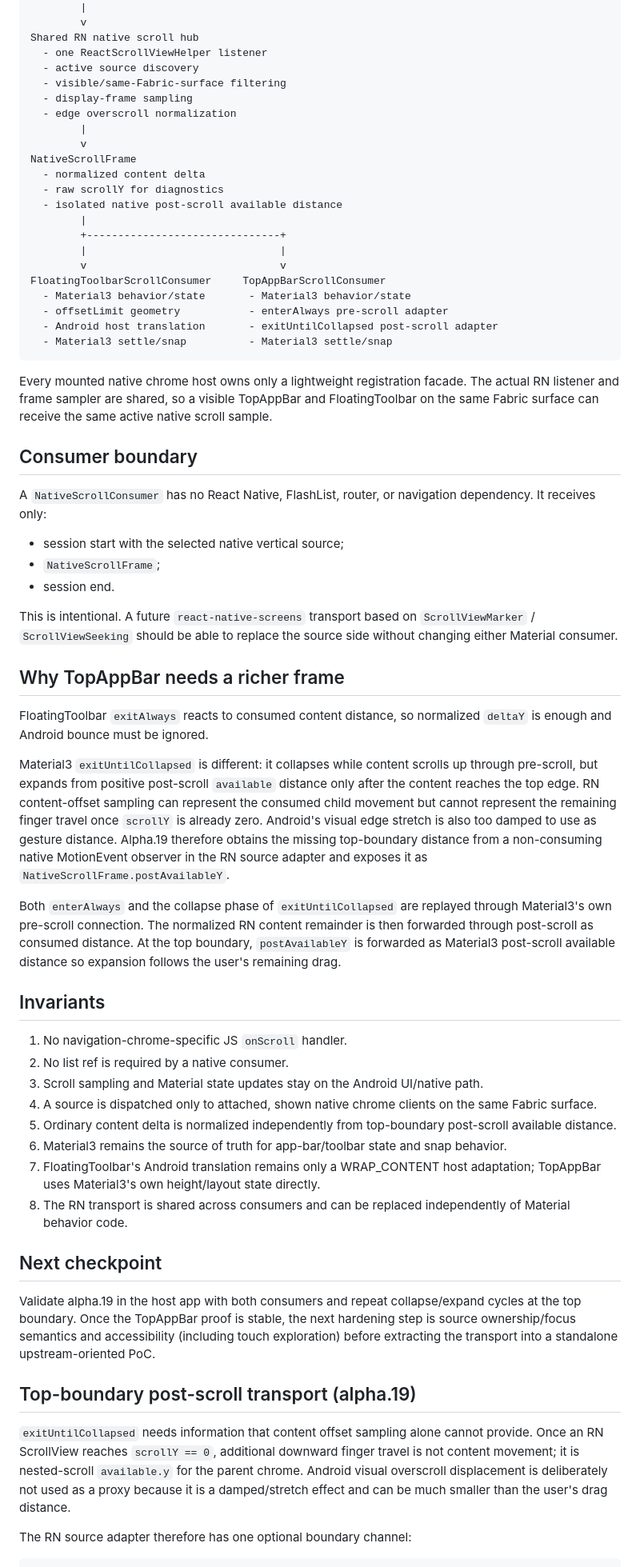
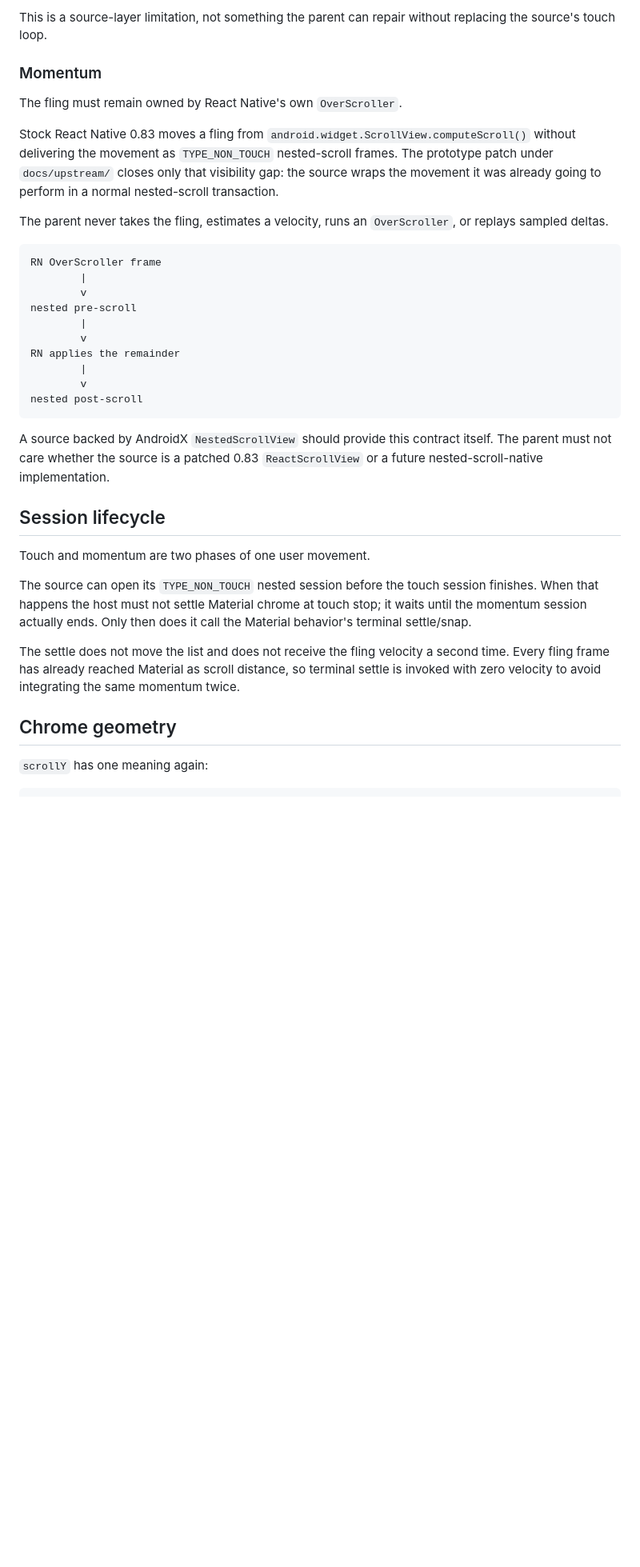
Before and after one commit to AmatoGiulio/react-native-scroll-interop, a Markdown page: ARCHITECTURE.md, the part around one of its changes. Shown at 80% size. Rendered like a GitHub page; blank space fills up the shorter version.

Commit message:
Document the source-owned nested scroll architecture

````diff
--- a/ARCHITECTURE.md
+++ b/ARCHITECTURE.md
@@ -36,68 +80,38 @@ ReactScrollView / FlashList default scroller
+This is a source-layer limitation, not something the parent can repair without replacing the source's touch loop.
+
+### Momentum
+
+The fling must remain owned by React Native's own `OverScroller`.
+
+Stock React Native 0.83 moves a fling from `android.widget.ScrollView.computeScroll()` without delivering the movement as `TYPE_NON_TOUCH` nested-scroll frames. The prototype patch under `docs/upstream/` closes only that visibility gap: the source wraps the movement it was already going to perform in a normal nested-scroll transaction.
+
+The parent never takes the fling, estimates a velocity, runs an `OverScroller`, or replays sampled deltas.
+
+```text
+RN OverScroller frame
         |
         v
-Shared RN native scroll hub
-  - one ReactScrollViewHelper listener
-  - active source discovery
-  - visible/same-Fabric-surface filtering
-  - display-frame sampling
-  - edge overscroll normalization
+nested pre-scroll
         |
         v
-NativeScrollFrame
-  - normalized content delta
-  - raw scrollY for diagnostics
-  - isolated native post-scroll available distance
+RN applies the remainder
         |
-        +-------------------------------+
-        |                               |
-        v                               v
-FloatingToolbarScrollConsumer     TopAppBarScrollConsumer
-  - Material3 behavior/state       - Material3 behavior/state
-  - offsetLimit geometry           - enterAlways pre-scroll adapter
-  - Android host translation       - exitUntilCollapsed post-scroll adapter
-  - Material3 settle/snap          - Material3 settle/snap
+        v
+nested post-scroll
 ```
 
-Every mounted native chrome host owns only a lightweight registration facade. The actual RN listener and frame sampler are shared, so a visible TopAppBar and FloatingToolbar on the same Fabric surface can receive the same active native scroll sample.
+A source backed by AndroidX `NestedScrollView` should provide this contract itself. The parent must not care whether the source is a patched 0.83 `ReactScrollView` or a future nested-scroll-native implementation.
 
-## Consumer boundary
+## Session lifecycle
 
-A `NativeScrollConsumer` has no React Native, FlashList, router, or navigation dependency. It receives only:
+Touch and momentum are two phases of one user movement.
 
-- session start with the selected native vertical source;
-- `NativeScrollFrame`;
-- session end.
+The source can open its `TYPE_NON_TOUCH` nested session before the touch session finishes. When that happens the host must not settle Material chrome at touch stop; it waits until the momentum session actually ends. Only then does it call the Material behavior's terminal settle/snap.
 
-This is intentional. A future `react-native-screens` transport based on `ScrollViewMarker` / `ScrollViewSeeking` should be able to replace the source side without changing either Material consumer.
+The settle does not move the list and does not receive the fling velocity a second time. Every fling frame has already reached Material as scroll distance, so terminal settle is invoked with zero velocity to avoid integrating the same momentum twice.
 
-## Why TopAppBar needs a richer frame
+## Chrome geometry
 
-FloatingToolbar `exitAlways` reacts to consumed content distance, so normalized `deltaY` is enough and Android bounce must be ignored.
-
-Material3 `exitUntilCollapsed` is different: it collapses while content scrolls up through pre-scroll, but expands from positive post-scroll `available` distance only after the content reaches the top edge. RN content-offset sampling can represent the consumed child movement but cannot represent the remaining finger travel once `scrollY` is already zero. Android's visual edge stretch is also too damped to use as gesture distance. Alpha.19 therefore obtains the missing top-boundary distance from a non-consuming native MotionEvent observer in the RN source adapter and exposes it as `NativeScrollFrame.postAvailableY`.
-
-Both `enterAlways` and the collapse phase of `exitUntilCollapsed` are replayed through Material3's own pre-scroll connection. The normalized RN content remainder is then forwarded through post-scroll as consumed distance. At the top boundary, `postAvailableY` is forwarded as Material3 post-scroll available distance so expansion follows the user's remaining drag.
-
-## Invariants
-
-1. No navigation-chrome-specific JS `onScroll` handler.
-2. No list ref is required by a native consumer.
-3. Scroll sampling and Material state updates stay on the Android UI/native path.
-4. A source is dispatched only to attached, shown native chrome clients on the same Fabric surface.
-5. Ordinary content delta is normalized independently from top-boundary post-scroll available distance.
-6. Material3 remains the source of truth for app-bar/toolbar state and snap behavior.
-7. FloatingToolbar's Android translation remains only a WRAP_CONTENT host adaptation; TopAppBar uses Material3's own height/layout state directly.
-8. The RN transport is shared across consumers and can be replaced independently of Material behavior code.
-
-## Next checkpoint
-
-Validate alpha.19 in the host app with both consumers and repeat collapse/expand cycles at the top boundary. Once the TopAppBar proof is stable, the next hardening step is source ownership/focus semantics and accessibility (including touch exploration) before extracting the transport into a standalone upstream-oriented PoC.
-
-
-## Top-boundary post-scroll transport (alpha.19)
-
-`exitUntilCollapsed` needs information that content offset sampling alone cannot provide. Once an RN ScrollView reaches `scrollY == 0`, additional downward finger travel is not content movement; it is nested-scroll `available.y` for the parent chrome. Android visual overscroll displacement is deliberately not used as a proxy because it is a damped/stretch effect and can be much smaller than the user's drag distance.
-
-The RN source adapter therefore has one optional boundary channel:
+`scrollY` has one meaning again:
 
 ```text
````
Also changed, not shown: other parts of ARCHITECTURE.md (+164 -26 lines).
